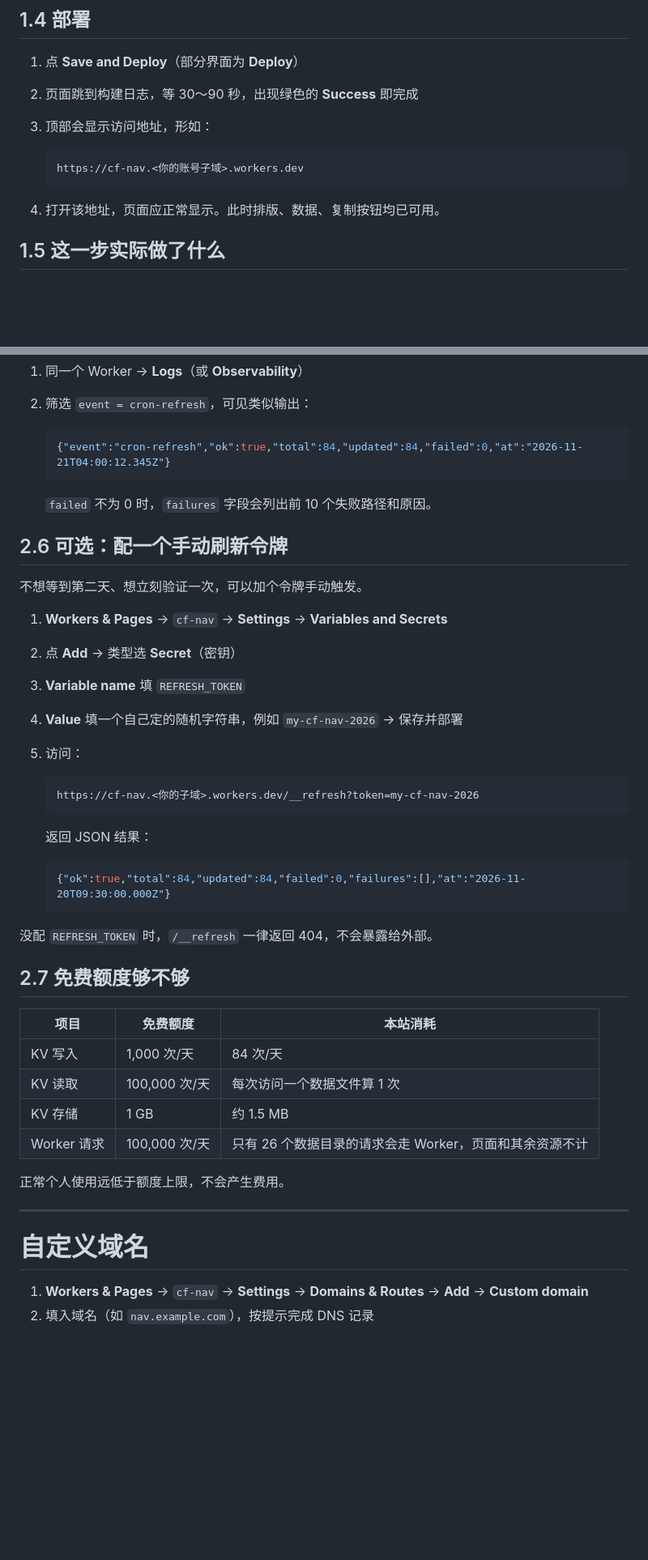
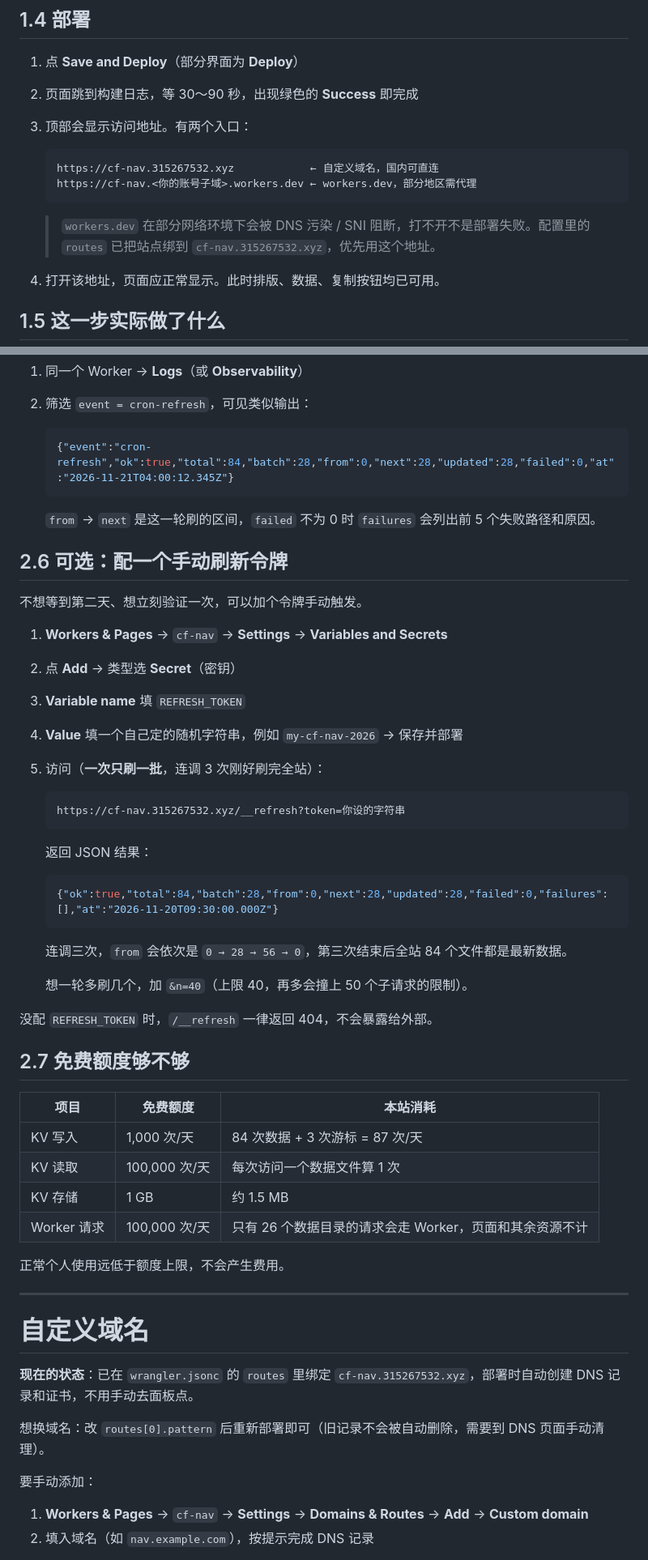
Before and after one commit to looomix/cf-nav, a Markdown page: README.md, 2 parts joined by grey strips. Shown at 81% size. Drawn GitHub-style; blank space fills up the shorter version.

````diff
--- a/README.md
+++ b/README.md
@@ -73,11 +73,14 @@ Cloudflare 边缘节点 / 优选 IP 导航页的**纯静态**副本，通过 Clo
 
 1. 点 **Save and Deploy**（部分界面为 **Deploy**）
 2. 页面跳到构建日志，等 30～90 秒，出现绿色的 **Success** 即完成
-3. 顶部会显示访问地址，形如：
+3. 顶部会显示访问地址。有两个入口：
 
    ```
-   https://cf-nav.<你的账号子域>.workers.dev
+   https://cf-nav.315267532.xyz            ← 自定义域名，国内可直连
+   https://cf-nav.<你的账号子域>.workers.dev ← workers.dev，部分地区需代理
    ```
+
+   > `workers.dev` 在部分网络环境下会被 DNS 污染 / SNI 阻断，打不开不是部署失败。配置里的 `routes` 已把站点绑到 `cf-nav.315267532.xyz`，优先用这个地址。
 
 4. 打开该地址，页面应正常显示。此时排版、数据、复制按钮均已可用。
 
@@ -222,10 +236,10 @@ curl -sI https://cf-nav.<你的子域>.workers.dev/vvhan/ipv4.txt
 2. 筛选 `event = cron-refresh`，可见类似输出：
 
    ```json
-   {"event":"cron-refresh","ok":true,"total":84,"updated":84,"failed":0,"at":"2026-11-21T04:00:12.345Z"}
+   {"event":"cron-refresh","ok":true,"total":84,"batch":28,"from":0,"next":28,"updated":28,"failed":0,"at":"2026-11-21T04:00:12.345Z"}
    ```
 
-   `failed` 不为 0 时，`failures` 字段会列出前 10 个失败路径和原因。
+   `from` → `next` 是这一轮刷的区间，`failed` 不为 0 时 `failures` 会列出前 5 个失败路径和原因。
 
 ## 2.6 可选：配一个手动刷新令牌
 
@@ -235,17 +249,21 @@ curl -sI https://cf-nav.<你的子域>.workers.dev/vvhan/ipv4.txt
 2. 点 **Add** → 类型选 **Secret**（密钥）
 3. **Variable name** 填 `REFRESH_TOKEN`
 4. **Value** 填一个自己定的随机字符串，例如 `my-cf-nav-2026` → 保存并部署
-5. 访问：
+5. 访问（**一次只刷一批**，连调 3 次刚好刷完全站）：
 
    ```
-   https://cf-nav.<你的子域>.workers.dev/__refresh?token=my-cf-nav-2026
+   https://cf-nav.315267532.xyz/__refresh?token=你设的字符串
    ```
 
    返回 JSON 结果：
 
    ```json
-   {"ok":true,"total":84,"updated":84,"failed":0,"failures":[],"at":"2026-11-20T09:30:00.000Z"}
+   {"ok":true,"total":84,"batch":28,"from":0,"next":28,"updated":28,"failed":0,"failures":[],"at":"2026-11-20T09:30:00.000Z"}
    ```
+
+   连调三次，`from` 会依次是 `0 → 28 → 56 → 0`，第三次结束后全站 84 个文件都是最新数据。
+
+   想一轮多刷几个，加 `&n=40`（上限 40，再多会撞上 50 个子请求的限制）。
 
 没配 `REFRESH_TOKEN` 时，`/__refresh` 一律返回 404，不会暴露给外部。
 
@@ -253,7 +271,7 @@ curl -sI https://cf-nav.<你的子域>.workers.dev/vvhan/ipv4.txt
 
 | 项目 | 免费额度 | 本站消耗 |
 | --- | --- | --- |
-| KV 写入 | 1,000 次/天 | 84 次/天 |
+| KV 写入 | 1,000 次/天 | 84 次数据 + 3 次游标 = 87 次/天 |
 | KV 读取 | 100,000 次/天 | 每次访问一个数据文件算 1 次 |
 | KV 存储 | 1 GB | 约 1.5 MB |
 | Worker 请求 | 100,000 次/天 | 只有 26 个数据目录的请求会走 Worker，页面和其余资源不计 |
@@ -263,6 +281,12 @@ curl -sI https://cf-nav.<你的子域>.workers.dev/vvhan/ipv4.txt
 ---
 
 # 自定义域名
+
+**现在的状态**：已在 `wrangler.jsonc` 的 `routes` 里绑定 `cf-nav.315267532.xyz`，部署时自动创建 DNS 记录和证书，不用手动去面板点。
+
+想换域名：改 `routes[0].pattern` 后重新部署即可（旧记录不会被自动删除，需要到 DNS 页面手动清理）。
+
+要手动添加：
 
 1. **Workers & Pages** → `cf-nav` → **Settings** → **Domains & Routes** → **Add** → **Custom domain**
 2. 填入域名（如 `nav.example.com`），按提示完成 DNS 记录
````
Also changed, not shown: other parts of README.md (+26 -15 lines), assets/deployed-preview.png, 3 other files.
